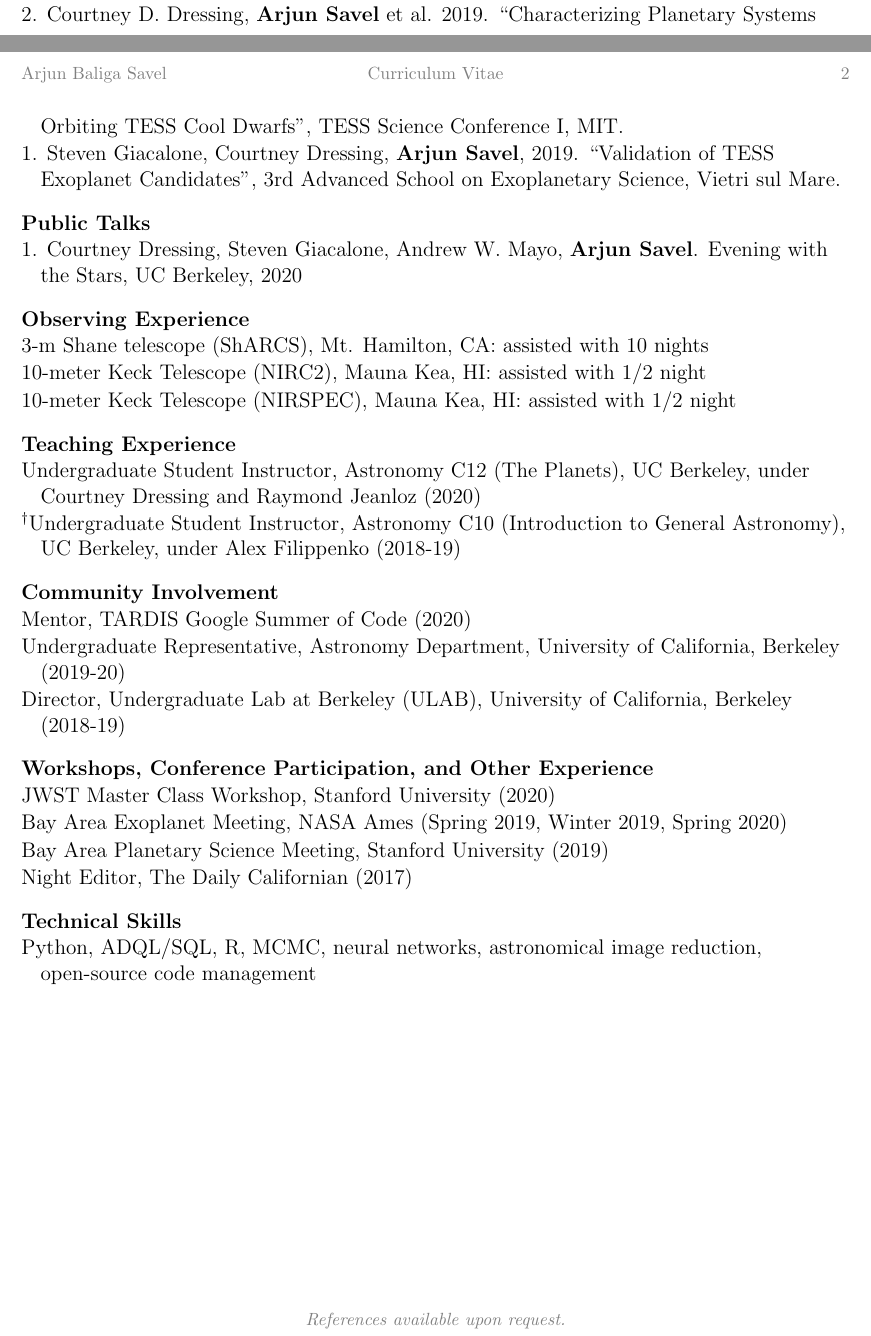
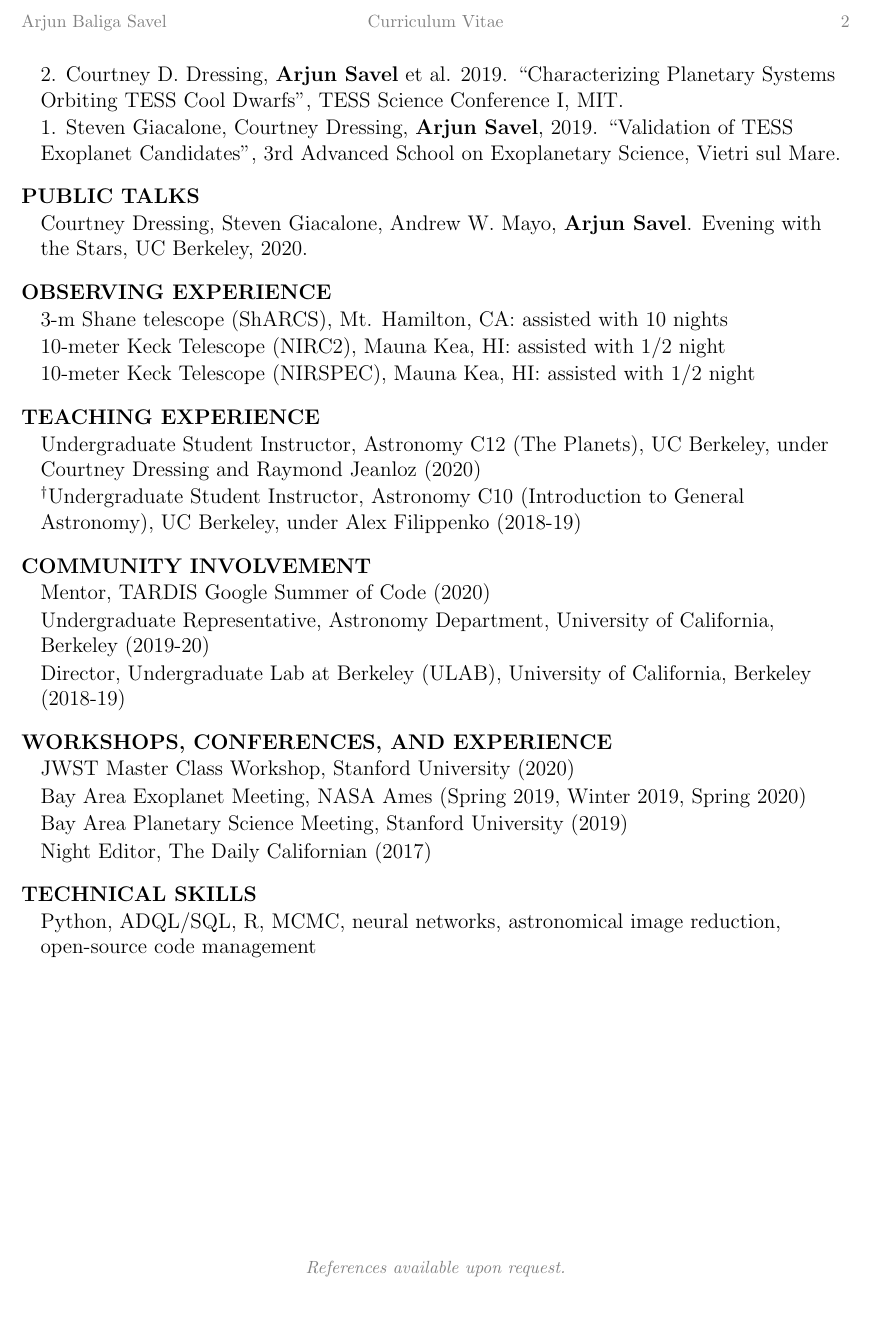
Before and after one commit to arjunsavel/CV, a LaTeX document (main.tex, which reads cvstyle.tex): two parts of pages 1 and 2 of 2 before the commit and part of page 2 of 2 after it, the two joined at a grey line, cut so that both start at the same text, the shorter picture padded with empty space. Compiled offline with pdfLaTeX.

Commit message:
changed indentation

```diff
--- a/cvstyle.tex
+++ b/cvstyle.tex
@@ -7,6 +7,8 @@
 % \renewcommand{\dateseparator}{-}
 
 % Link formatting.
+\usepackage{hanging}
+
 \definecolor{numcolor}{rgb}{0.5,0.5,0.5}
 \definecolor{linkcolor}{rgb}{0,0,0.4}
 \hypersetup{%
@@ -36,16 +38,21 @@
 % Set up the custom unordered list.
 \newcounter{refpubnum}
 \newcommand{\cvlist}{%
+% \begin{enumerate}[leftmargin=!,labelindent=5pt,itemindent=-15pt]
+
     \rightmargin=0in
     \leftmargin=0.15in
     \topsep=0ex
     \partopsep=0pt
     \itemsep=0.2ex
     \parsep=0pt
-    \itemindent=-1.0\leftmargin
-    \listparindent=0.0\leftmargin
+    \itemindent=0.0\leftmargin
+    \listparindent=2.0\leftmargin
     \settowidth{\labelsep}{~}
     \usecounter{refpubnum}
+    \leftskip=-10.1in
+    \parindent=-0.1in
+    % \labelindent=5p
 }
 
 % Margins and spaces.
--- a/main.tex
+++ b/main.tex
@@ -79,14 +79,14 @@
 
 \end{list}
 
-\cvheading{Public Talks}
+\cvheading{PUBLIC TALKS}
 \begin{list}{}{\cvlist}
-\item 1. Courtney Dressing, Steven Giacalone, Andrew W. Mayo, \textbf{Arjun Savel}. Evening with the Stars, UC Berkeley, 2020
+\item Courtney Dressing, Steven Giacalone, Andrew W. Mayo, \textbf{Arjun Savel}. Evening with the Stars, UC Berkeley, 2020.
 \end{list}
 
 
 
-\cvheading{Observing Experience}
+\cvheading{OBSERVING EXPERIENCE}
 \begin{list}{}{\cvlist}
 
 \item 3-m Shane telescope (ShARCS), Mt. Hamilton, CA: assisted with 10 nights
@@ -99,20 +99,20 @@
 %     \newpage
 % \fi
 
-\cvheading{Teaching Experience}
+\cvheading{TEACHING EXPERIENCE}
 \begin{list}{}{\cvlist}
 \item Undergraduate Student Instructor, Astronomy C12 (The Planets), UC Berkeley, under Courtney Dressing and Raymond Jeanloz (2020)
 \item $^\dagger$Undergraduate Student Instructor, Astronomy C10 (Introduction to General Astronomy), UC Berkeley, under Alex Filippenko (2018-19)
 \end{list}
 
-\cvheading{Community Involvement}
+\cvheading{COMMUNITY INVOLVEMENT}
 \begin{list}{}{\cvlist}
 \item Mentor, TARDIS Google Summer of Code (2020)
 \item Undergraduate Representative, Astronomy Department, University of California, Berkeley (2019-20)
 \item Director, Undergraduate Lab at Berkeley (ULAB), University of California, Berkeley (2018-19)
 \end{list}
 
-\cvheading{Workshops, Conference Participation, and Other Experience}
+\cvheading{WORKSHOPS, CONFERENCES, AND EXPERIENCE}
 \begin{list}{}{\cvlist}
 \item JWST Master Class Workshop, Stanford University (2020)
 \item Bay Area Exoplanet Meeting, NASA Ames (Spring 2019, Winter 2019, Spring 2020)
@@ -120,7 +120,7 @@
 \item Night Editor, The Daily Californian (2017)
 \end{list}
 
-\cvheading{Technical Skills}
+\cvheading{TECHNICAL SKILLS}
 \begin{list}{}{\cvlist}
 \item Python, ADQL/SQL, R, MCMC, neural networks, astronomical image reduction, open-source code management
 \end{list}
```
Also changed, not shown: main.tex (10 more changed lines).
